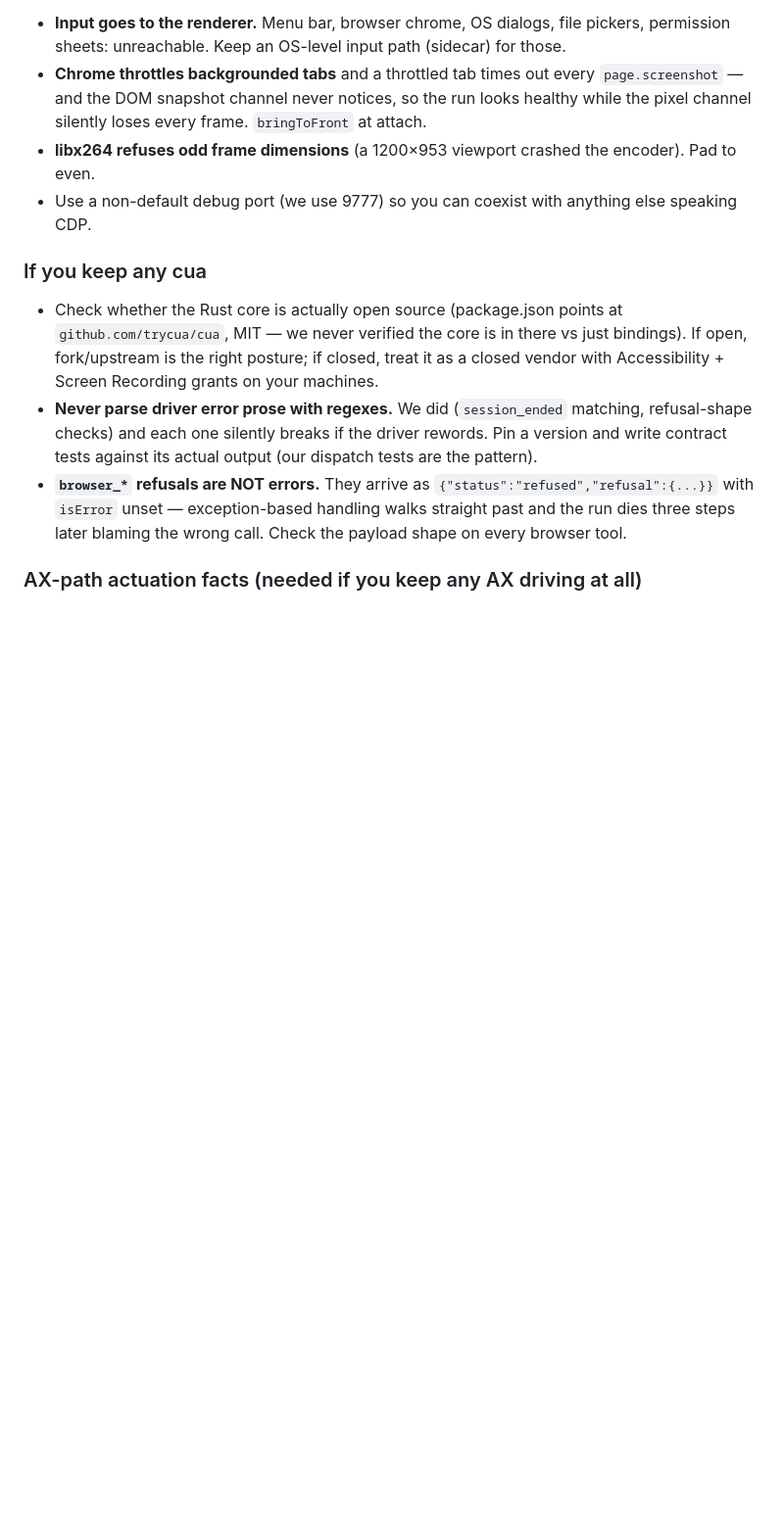
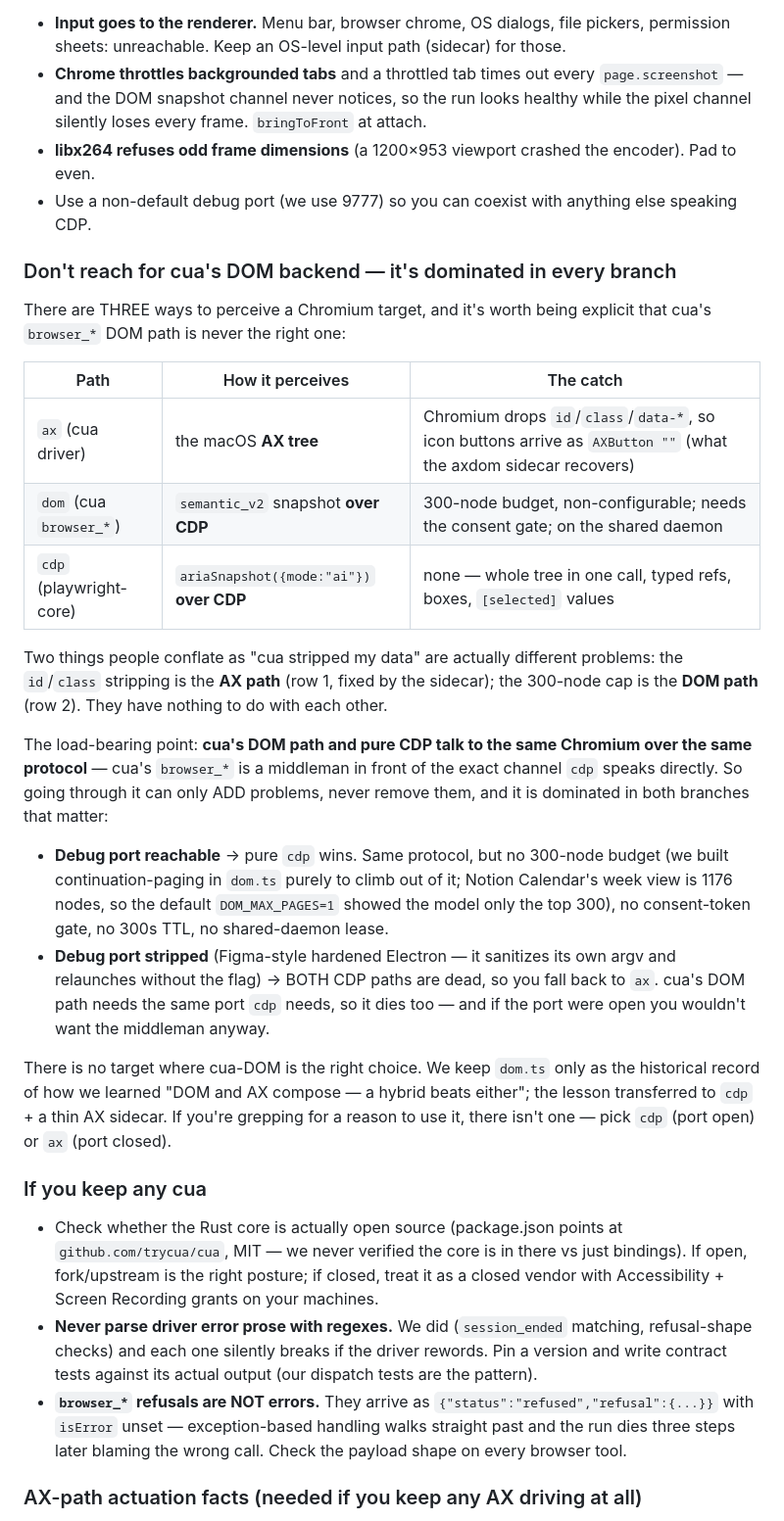
Before and after one commit to davidchavezgrant/yarn-trial, a Markdown page: FOR_AMAN.md, the part around the change. Shown at 98% size. Rendered like a GitHub page; blank space fills up the shorter version.

```diff
--- a/FOR_AMAN.md
+++ b/FOR_AMAN.md
@@ -132,6 +132,40 @@ CDP's own gotchas, so you don't rediscover them:
   Pad to even.
 - Use a non-default debug port (we use 9777) so you can coexist with anything else
   speaking CDP.
+
+### Don't reach for cua's DOM backend — it's dominated in every branch
+
+There are THREE ways to perceive a Chromium target, and it's worth being explicit that
+cua's `browser_*` DOM path is never the right one:
+
+| Path | How it perceives | The catch |
+|---|---|---|
+| `ax` (cua driver) | the macOS **AX tree** | Chromium drops `id`/`class`/`data-*`, so icon buttons arrive as `AXButton ""` (what the axdom sidecar recovers) |
+| `dom` (cua `browser_*`) | `semantic_v2` snapshot **over CDP** | 300-node budget, non-configurable; needs the consent gate; on the shared daemon |
+| `cdp` (playwright-core) | `ariaSnapshot({mode:"ai"})` **over CDP** | none — whole tree in one call, typed refs, boxes, `[selected]` values |
+
+Two things people conflate as "cua stripped my data" are actually different problems: the
+`id`/`class` stripping is the **AX path** (row 1, fixed by the sidecar); the 300-node cap
+is the **DOM path** (row 2). They have nothing to do with each other.
+
+The load-bearing point: **cua's DOM path and pure CDP talk to the same Chromium over the
+same protocol** — cua's `browser_*` is a middleman in front of the exact channel `cdp`
+speaks directly. So going through it can only ADD problems, never remove them, and it is
+dominated in both branches that matter:
+
+- **Debug port reachable** → pure `cdp` wins. Same protocol, but no 300-node budget (we
+  built continuation-paging in `dom.ts` purely to climb out of it; Notion Calendar's week
+  view is 1176 nodes, so the default `DOM_MAX_PAGES=1` showed the model only the top 300),
+  no consent-token gate, no 300s TTL, no shared-daemon lease.
+- **Debug port stripped** (Figma-style hardened Electron — it sanitizes its own argv and
+  relaunches without the flag) → BOTH CDP paths are dead, so you fall back to `ax`. cua's
+  DOM path needs the same port `cdp` needs, so it dies too — and if the port were open you
+  wouldn't want the middleman anyway.
+
+There is no target where cua-DOM is the right choice. We keep `dom.ts` only as the
+historical record of how we learned "DOM and AX compose — a hybrid beats either"; the
+lesson transferred to `cdp` + a thin AX sidecar. If you're grepping for a reason to use
+it, there isn't one — pick `cdp` (port open) or `ax` (port closed).
 
 ### If you keep any cua
 
```
